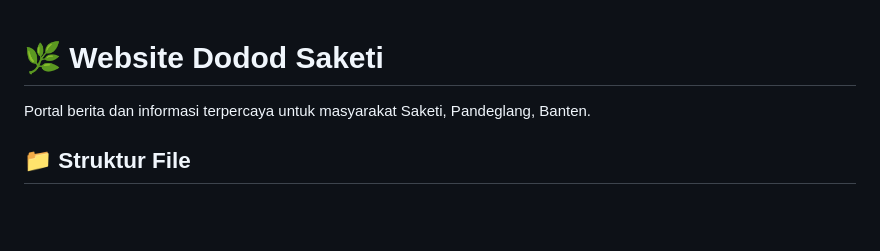
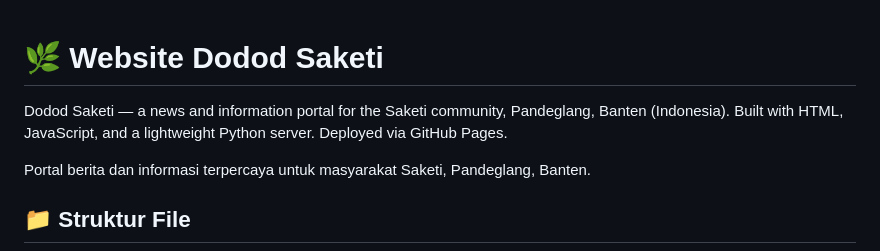
Before and after one commit to Filman354/dododsaketi, a Markdown page: README.md, the part around the change. Rendered like a GitHub page; blank space fills up the shorter version.

Commit message:
Add English translation and enhance README content
Updated README.md to include English translation and additional details about the website.

```diff
--- a/README.md
+++ b/README.md
@@ -1,4 +1,6 @@
 # 🌿 Website Dodod Saketi
+
+Dodod Saketi — a news and information portal for the Saketi community, Pandeglang, Banten (Indonesia). Built with HTML, JavaScript, and a lightweight Python server. Deployed via GitHub Pages.
 
 Portal berita dan informasi terpercaya untuk masyarakat Saketi, Pandeglang, Banten.
 
```
